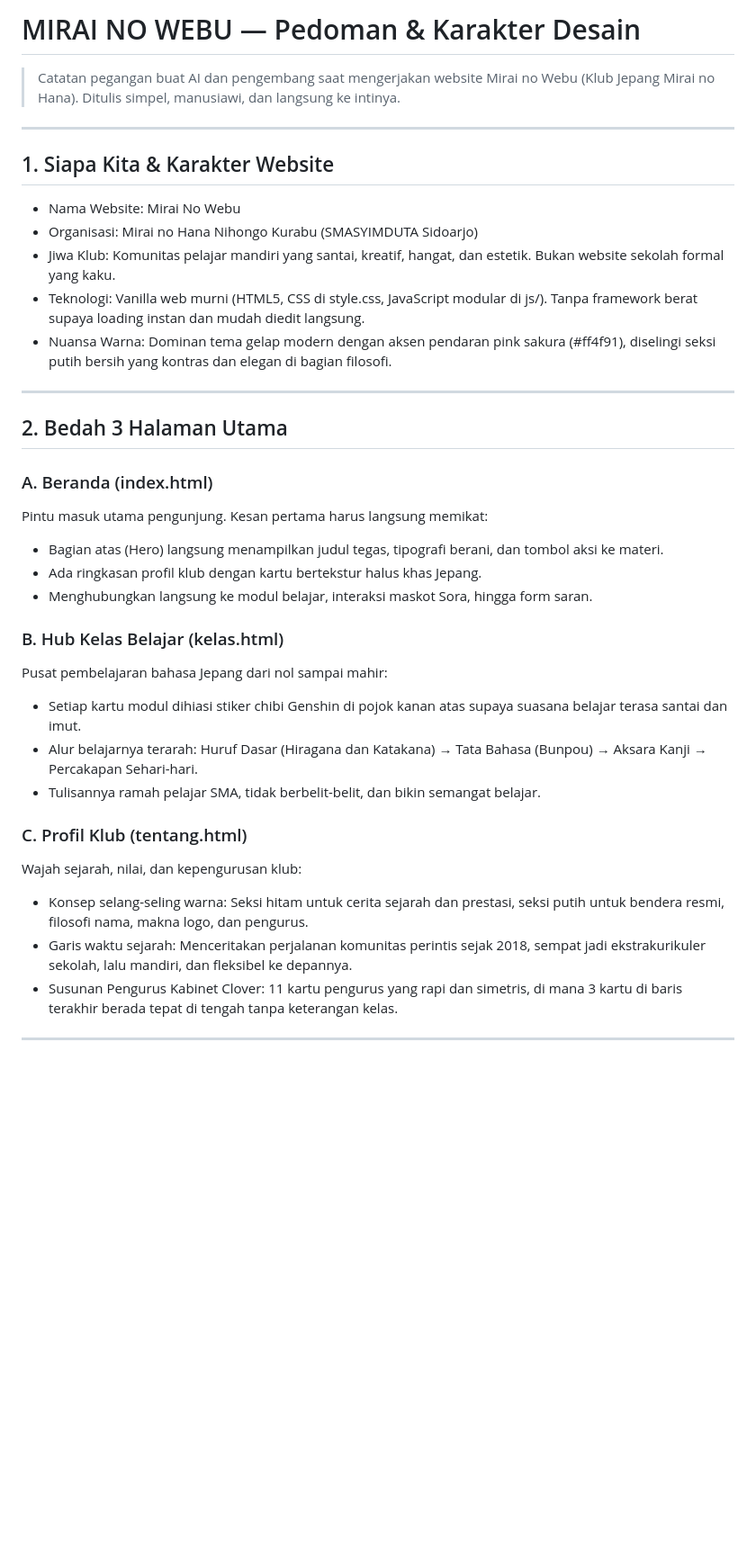
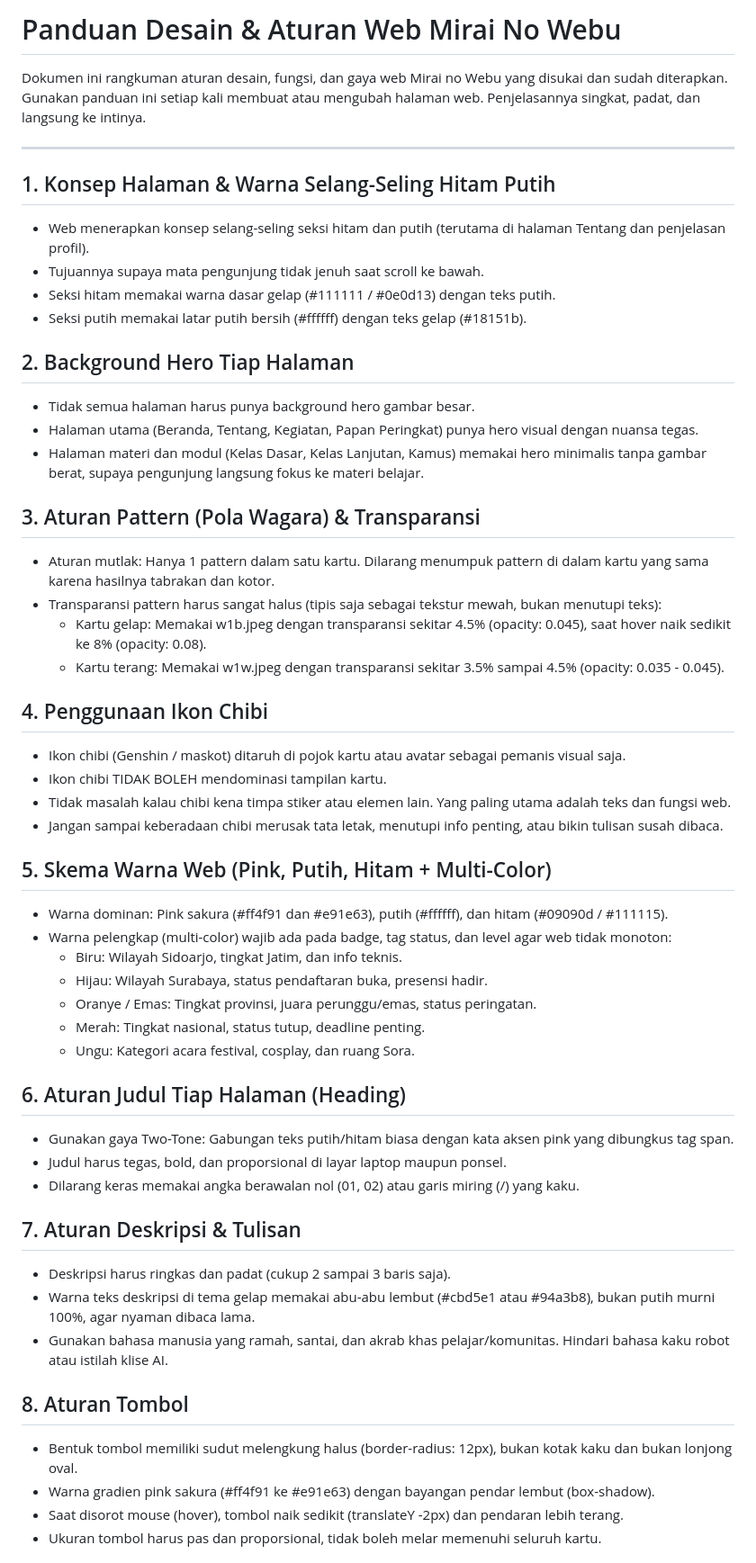
Before and after one commit to Hans46824/Mirai-No-Webu, a Markdown page: agent.md, the part around one of its changes. Shown at 90% size. Rendered like a GitHub page; blank space fills up the shorter version.

Commit message:
docs: tulis ulang agent.md dengan bahasa manusia murni, tanpa kode html, padat & to the point

```diff
--- a/agent.md
+++ b/agent.md
@@ -1,39 +1,55 @@
 <!-- cspell:disable -->
-# <font color="#ff4f91">MIRAI NO WEBU</font> — Pedoman & Karakter Desain
+# Panduan Desain & Aturan Web Mirai No Webu
 
-> Catatan pegangan buat AI dan pengembang saat mengerjakan website Mirai no Webu (Klub Jepang Mirai no Hana). Ditulis simpel, manusiawi, dan langsung ke intinya.
+Dokumen ini rangkuman aturan desain, fungsi, dan gaya web Mirai no Webu yang disukai dan sudah diterapkan. Gunakan panduan ini setiap kali membuat atau mengubah halaman web. Penjelasannya singkat, padat, dan langsung ke intinya.
 
 ---
 
-## 1. Siapa Kita & Karakter Website
+## 1. Konsep Halaman & Warna Selang-Seling Hitam Putih
+- Web menerapkan konsep selang-seling seksi hitam dan putih (terutama di halaman Tentang dan penjelasan profil).
+- Tujuannya supaya mata pengunjung tidak jenuh saat scroll ke bawah.
+- Seksi hitam memakai warna dasar gelap (#111111 / #0e0d13) dengan teks putih.
+- Seksi putih memakai latar putih bersih (#ffffff) dengan teks gelap (#18151b).
 
-- <font color="#ff4f91">Nama Website:</font> Mirai No Webu
-- <font color="#a855f7">Organisasi:</font> Mirai no Hana Nihongo Kurabu (SMASYIMDUTA Sidoarjo)
-- <font color="#38bdf8">Jiwa Klub:</font> Komunitas pelajar mandiri yang santai, kreatif, hangat, dan estetik. Bukan website sekolah formal yang kaku.
-- <font color="#10b981">Teknologi:</font> Vanilla web murni (HTML5, CSS di style.css, JavaScript modular di js/). Tanpa framework berat supaya loading instan dan mudah diedit langsung.
-- <font color="#f59e0b">Nuansa Warna:</font> Dominan tema gelap modern dengan aksen pendaran pink sakura (#ff4f91), diselingi seksi putih bersih yang kontras dan elegan di bagian filosofi.
+## 2. Background Hero Tiap Halaman
+- Tidak semua halaman harus punya background hero gambar besar.
+- Halaman utama (Beranda, Tentang, Kegiatan, Papan Peringkat) punya hero visual dengan nuansa tegas.
+- Halaman materi dan modul (Kelas Dasar, Kelas Lanjutan, Kamus) memakai hero minimalis tanpa gambar berat, supaya pengunjung langsung fokus ke materi belajar.
 
----
+## 3. Aturan Pattern (Pola Wagara) & Transparansi
+- Aturan mutlak: Hanya 1 pattern dalam satu kartu. Dilarang menumpuk pattern di dalam kartu yang sama karena hasilnya tabrakan dan kotor.
+- Transparansi pattern harus sangat halus (tipis saja sebagai tekstur mewah, bukan menutupi teks):
+  - Kartu gelap: Memakai w1b.jpeg dengan transparansi sekitar 4.5% (opacity: 0.045), saat hover naik sedikit ke 8% (opacity: 0.08).
+  - Kartu terang: Memakai w1w.jpeg dengan transparansi sekitar 3.5% sampai 4.5% (opacity: 0.035 - 0.045).
 
-## 2. Bedah 3 Halaman Utama
+## 4. Penggunaan Ikon Chibi
+- Ikon chibi (Genshin / maskot) ditaruh di pojok kartu atau avatar sebagai pemanis visual saja.
+- Ikon chibi TIDAK BOLEH mendominasi tampilan kartu.
+- Tidak masalah kalau chibi kena timpa stiker atau elemen lain. Yang paling utama adalah teks dan fungsi web.
+- Jangan sampai keberadaan chibi merusak tata letak, menutupi info penting, atau bikin tulisan susah dibaca.
 
-### A. Beranda (index.html)
-Pintu masuk utama pengunjung. Kesan pertama harus langsung memikat:
-- Bagian atas (Hero) langsung menampilkan judul tegas, tipografi berani, dan tombol aksi ke materi.
-- Ada ringkasan profil klub dengan kartu bertekstur halus khas Jepang.
-- Menghubungkan langsung ke modul belajar, interaksi maskot Sora, hingga form saran.
+## 5. Skema Warna Web (Pink, Putih, Hitam + Multi-Color)
+- Warna dominan: Pink sakura (#ff4f91 dan #e91e63), putih (#ffffff), dan hitam (#09090d / #111115).
+- Warna pelengkap (multi-color) wajib ada pada badge, tag status, dan level agar web tidak monoton:
+  - Biru: Wilayah Sidoarjo, tingkat Jatim, dan info teknis.
+  - Hijau: Wilayah Surabaya, status pendaftaran buka, presensi hadir.
+  - Oranye / Emas: Tingkat provinsi, juara perunggu/emas, status peringatan.
+  - Merah: Tingkat nasional, status tutup, deadline penting.
+  - Ungu: Kategori acara festival, cosplay, dan ruang Sora.
 
-### B. Hub Kelas Belajar (kelas.html)
-Pusat pembelajaran bahasa Jepang dari nol sampai mahir:
-- Setiap kartu modul dihiasi stiker chibi Genshin di pojok kanan atas supaya suasana belajar terasa santai dan imut.
-- Alur belajarnya terarah: Huruf Dasar (Hiragana dan Katakana) → Tata Bahasa (Bunpou) → Aksara Kanji → Percakapan Sehari-hari.
-- Tulisannya ramah pelajar SMA, tidak berbelit-belit, dan bikin semangat belajar.
+## 6. Aturan Judul Tiap Halaman (Heading)
+- Gunakan gaya Two-Tone: Gabungan teks putih/hitam biasa dengan kata aksen pink yang dibungkus tag span.
+- Judul harus tegas, bold, dan proporsional di layar laptop maupun ponsel.
+- Dilarang keras memakai angka berawalan nol (01, 02) atau garis miring (/) yang kaku.
 
-### C. Profil Klub (tentang.html)
-Wajah sejarah, nilai, dan kepengurusan klub:
-- Konsep selang-seling warna: Seksi hitam untuk cerita sejarah dan prestasi, seksi putih untuk bendera resmi, filosofi nama, makna logo, dan pengurus.
-- Garis waktu sejarah: Menceritakan perjalanan komunitas perintis sejak 2018, sempat jadi ekstrakurikuler sekolah, lalu mandiri, dan fleksibel ke depannya.
-- Susunan Pengurus Kabinet Clover: 11 kartu pengurus yang rapi dan simetris, di mana 3 kartu di baris terakhir berada tepat di tengah tanpa keterangan kelas.
+## 7. Aturan Deskripsi & Tulisan
+- Deskripsi harus ringkas dan padat (cukup 2 sampai 3 baris saja).
+- Warna teks deskripsi di tema gelap memakai abu-abu lembut (#cbd5e1 atau #94a3b8), bukan putih murni 100%, agar nyaman dibaca lama.
+- Gunakan bahasa manusia yang ramah, santai, dan akrab khas pelajar/komunitas. Hindari bahasa kaku robot atau istilah klise AI.
 
----
+## 8. Aturan Tombol
+- Bentuk tombol memiliki sudut melengkung halus (border-radius: 12px), bukan kotak kaku dan bukan lonjong oval.
+- Warna gradien pink sakura (#ff4f91 ke #e91e63) dengan bayangan pendar lembut (box-shadow).
+- Saat disorot mouse (hover), tombol naik sedikit (translateY -2px) dan pendaran lebih terang.
+- Ukuran tombol harus pas dan proporsional, tidak boleh melar memenuhi seluruh kartu.
 
```
Also changed, not shown: other parts of agent.md (+13 -46 lines).
